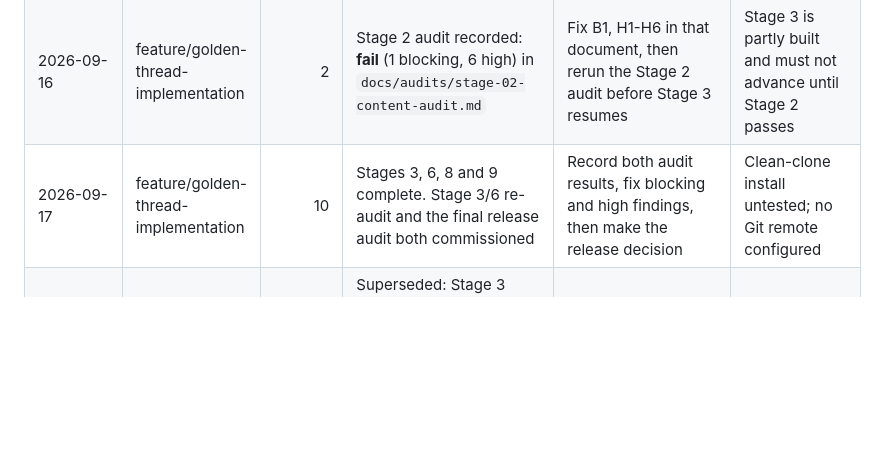
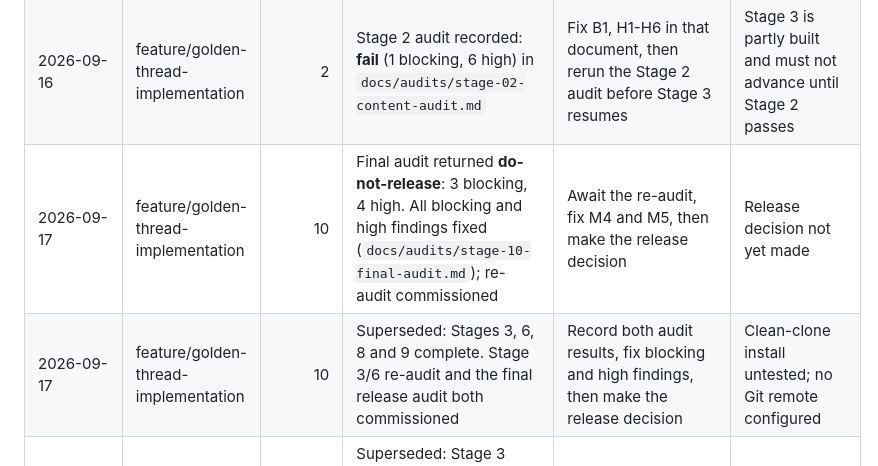
Before and after one commit to beekeeper-lab/golden-thread-quest, a Markdown page: docs/IMPLEMENTATION-PLAN.md, the part around the change. GitHub-like rendering; blank space fills up the shorter version.

```diff
--- a/docs/IMPLEMENTATION-PLAN.md
+++ b/docs/IMPLEMENTATION-PLAN.md
@@ -462,7 +462,8 @@ Update this section whenever work pauses.
 | 2026-09-16 | feature/golden-thread-implementation | 1 | Stage 1 audit: fail → fixed → pass-with-advisories | Complete Stage 2 content loading | `participant/` creation deferred to Stage 4 |
 | 2026-09-16 | feature/golden-thread-implementation | 2 | Stage 2 built and committed (93e91cd); independent audit commissioned | Record the Stage 2 audit in `docs/audits/stage-02-content-audit.md`, fix blocking/high findings, then finish Stage 3 | Stage 2 audit result not yet recorded |
 | 2026-09-16 | feature/golden-thread-implementation | 2 | Stage 2 audit recorded: **fail** (1 blocking, 6 high) in `docs/audits/stage-02-content-audit.md` | Fix B1, H1-H6 in that document, then rerun the Stage 2 audit before Stage 3 resumes | Stage 3 is partly built and must not advance until Stage 2 passes |
-| 2026-09-17 | feature/golden-thread-implementation | 10 | Stages 3, 6, 8 and 9 complete. Stage 3/6 re-audit and the final release audit both commissioned | Record both audit results, fix blocking and high findings, then make the release decision | Clean-clone install untested; no Git remote configured |
+| 2026-09-17 | feature/golden-thread-implementation | 10 | Final audit returned **do-not-release**: 3 blocking, 4 high. All blocking and high findings fixed (`docs/audits/stage-10-final-audit.md`); re-audit commissioned | Await the re-audit, fix M4 and M5, then make the release decision | Release decision not yet made |
+| 2026-09-17 | feature/golden-thread-implementation | 10 | Superseded: Stages 3, 6, 8 and 9 complete. Stage 3/6 re-audit and the final release audit both commissioned | Record both audit results, fix blocking and high findings, then make the release decision | Clean-clone install untested; no Git remote configured |
 | 2026-09-17 | feature/golden-thread-implementation | 3 | Superseded: Stage 3 audit findings fixed: B1, H1-H3, all eight mediums, plus S2-R1 and H5. Browser tests added. Awaiting re-audit | Re-audit Stage 3 and Stage 2, then Stages 6, 9, 10 | |
 | 2026-09-17 | feature/golden-thread-implementation | 3 | Superseded: Stage 3 audit recorded **fail** (1 blocking, 4 high, 8 medium) in `docs/audits/stage-03-generation-audit.md`. Stage 2 re-audit: pass with one open item (H5) plus residual S2-R1 | Fix S3-B1, S3-H1..H3, S2-R1, H5; then the medium findings; then rerun both audits | Stages 4, 5, 7 and 8 were built on top of unaudited Stage 3 and may need rework |
 | 2026-09-16 | feature/golden-thread-implementation | 3 | Superseded (partial): design tokens, app.css, app.js, routes.py, progress_calc.py, recommend.py, view_models.py, base layout, 7 component macros, home/map/catalog/region pages (e845d3c) | Write quest-detail, evidence, validation-result, passport, health, review and content-error pages; then `quest_app/build.py` (atomic output, last-known-good, indexes, manifest); then Stage 3 tests and audit | Stage 3 has no `build.py` yet, so `make build` does not run |
```
Also changed, not shown: docs/audits/stage-10-final-audit.md (added, +94 -0 lines).
